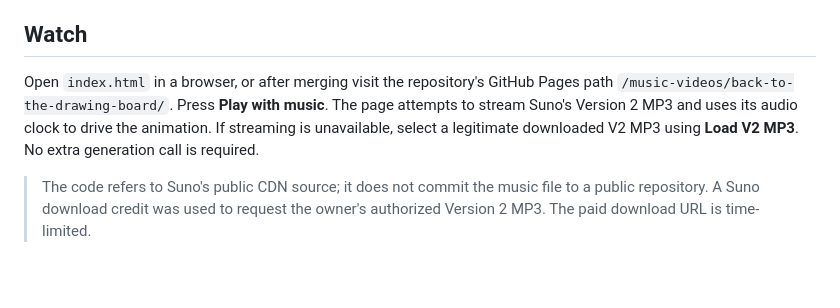
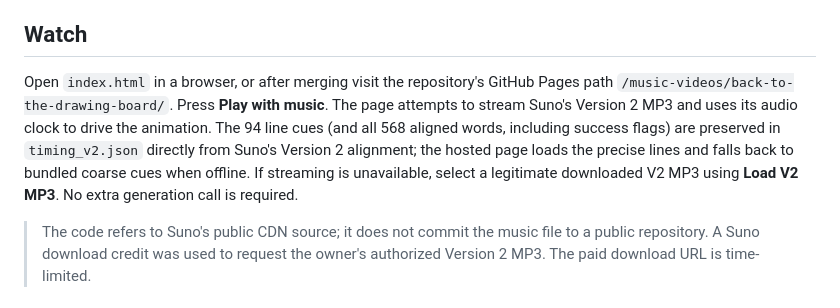
Before and after one commit to PaulTiffany/chalked, a Markdown page: music-videos/back-to-the-drawing-board/README.md, the part around the change. Drawn GitHub-style; blank space fills up the shorter version.

Commit message:
Document precise Suno V2 timestamp and word pedigree

```diff
--- a/music-videos/back-to-the-drawing-board/README.md
+++ b/music-videos/back-to-the-drawing-board/README.md
@@ -12,7 +12,7 @@ The video has no claims of live artificial agent inference: all downstream marks
 
 ## Watch
 
-Open `index.html` in a browser, or after merging visit the repository's GitHub Pages path `/music-videos/back-to-the-drawing-board/`. Press **Play with music**. The page attempts to stream Suno's Version 2 MP3 and uses its audio clock to drive the animation. If streaming is unavailable, select a legitimate downloaded V2 MP3 using **Load V2 MP3**. No extra generation call is required.
+Open `index.html` in a browser, or after merging visit the repository's GitHub Pages path `/music-videos/back-to-the-drawing-board/`. Press **Play with music**. The page attempts to stream Suno's Version 2 MP3 and uses its audio clock to drive the animation. The 94 line cues (and all 568 aligned words, including success flags) are preserved in `timing_v2.json` directly from Suno's Version 2 alignment; the hosted page loads the precise lines and falls back to bundled coarse cues when offline. If streaming is unavailable, select a legitimate downloaded V2 MP3 using **Load V2 MP3**. No extra generation call is required.
 
 > The code refers to Suno's public CDN source; it does not commit the music file to a public repository. A Suno download credit was used to request the owner's authorized Version 2 MP3. The paid download URL is time-limited.
 
```
